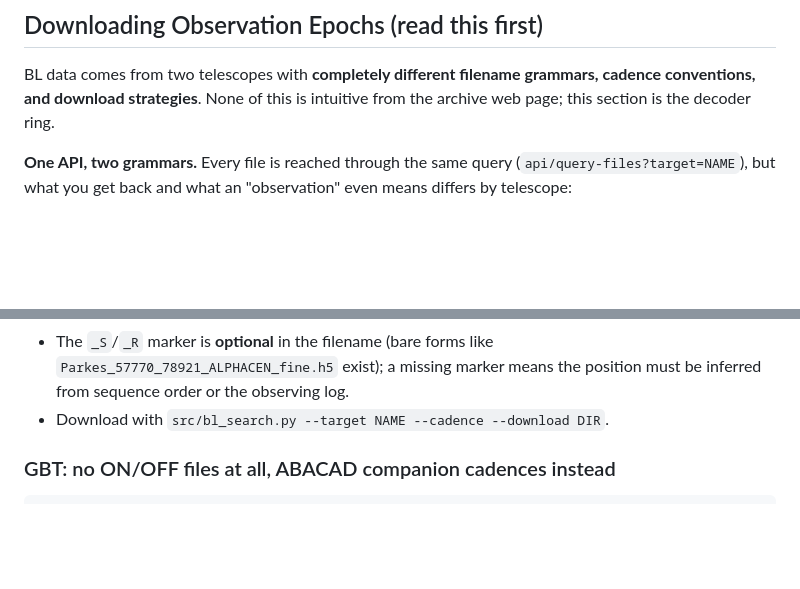
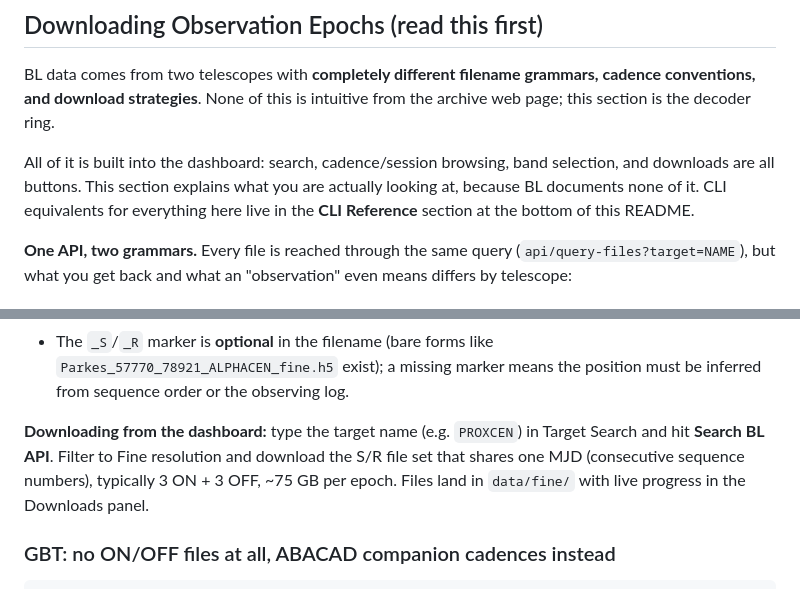
Before and after one commit to w4gon79/backyard-seti, a Markdown page: README.md, 2 parts joined by grey strips. GitHub-like rendering; blank space fills up the shorter version.

```diff
--- a/README.md
+++ b/README.md
@@ -38,6 +38,12 @@ BL data comes from two telescopes with **completely different filename
 grammars, cadence conventions, and download strategies**. None of this is
 intuitive from the archive web page; this section is the decoder ring.
 
+All of it is built into the dashboard: search, cadence/session browsing,
+band selection, and downloads are all buttons. This section explains what
+you are actually looking at, because BL documents none of it. CLI
+equivalents for everything here live in the **CLI Reference** section at
+the bottom of this README.
+
 **One API, two grammars.** Every file is reached through the same query
 (`api/query-files?target=NAME`), but what you get back and what an
 "observation" even means differs by telescope:
@@ -58,7 +64,12 @@ Parkes_57791_72989_PROXCEN_S_fine.h5
 - The `_S`/`_R` marker is **optional** in the filename (bare forms like
   `Parkes_57770_78921_ALPHACEN_fine.h5` exist); a missing marker means the
   position must be inferred from sequence order or the observing log.
-- Download with `src/bl_search.py --target NAME --cadence --download DIR`.
+
+**Downloading from the dashboard:** type the target name (e.g. `PROXCEN`)
+in Target Search and hit **Search BL API**. Filter to Fine resolution and
+download the S/R file set that shares one MJD (consecutive sequence
+numbers), typically 3 ON + 3 OFF, ~75 GB per epoch. Files land in
+`data/fine/` with live progress in the Downloads panel.
 
 ### GBT: no ON/OFF files at all, ABACAD companion cadences instead
 
```
Also changed, not shown: other parts of README.md (+35 -12 lines).
